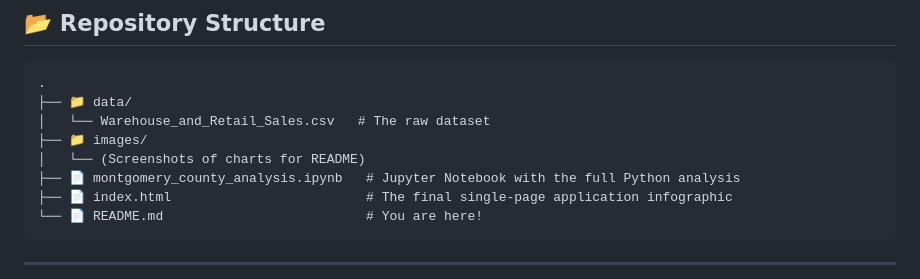
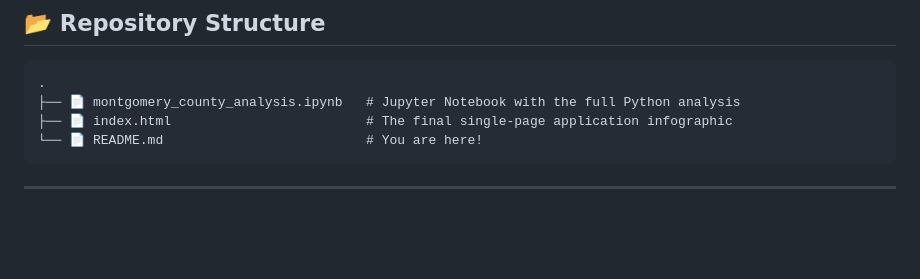
Before and after one commit to manishk050/Warehouse-and-Retail-Sales-Analysis, a Markdown page: README.md, the part around the change. Rendered like a GitHub page; blank space fills up the shorter version.

````diff
--- a/README.md
+++ b/README.md
@@ -50,10 +50,6 @@ The final step was to investigate the cause of the 2018 beer slump. The analysis
 
 ```
 .
-├── 📁 data/
-│   └── Warehouse_and_Retail_Sales.csv   # The raw dataset
-├── 📁 images/
-│   └── (Screenshots of charts for README)
 ├── 📄 montgomery_county_analysis.ipynb   # Jupyter Notebook with the full Python analysis
 ├── 📄 index.html                         # The final single-page application infographic
 └── 📄 README.md                          # You are here!
````
